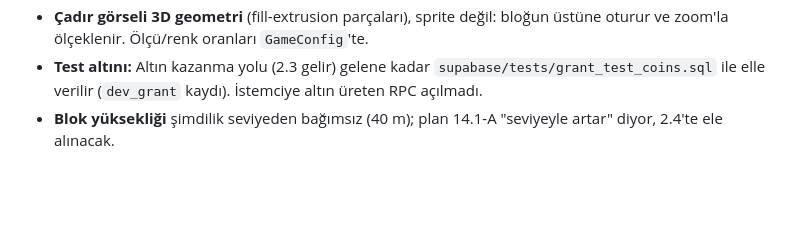
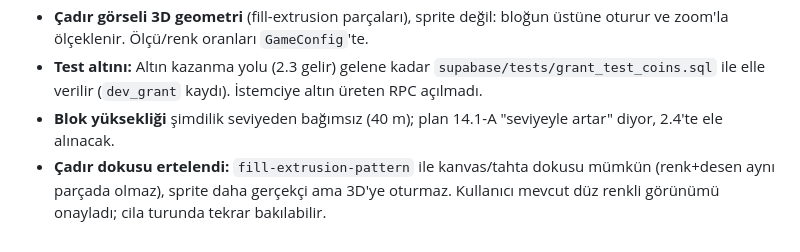
Before and after one commit to yagizbayazit912-rgb/Catch_me_version2, a Markdown page: docs/DECISIONS.md, the part around the change. Drawn GitHub-style; blank space fills up the shorter version.

```diff
--- a/docs/DECISIONS.md
+++ b/docs/DECISIONS.md
@@ -77,3 +77,4 @@ Durum: **taslak, oyun prototipte sevilirse uygulanır** (PROJE_PLANI "Mini oyun
 - **Çadır görseli 3D geometri** (fill-extrusion parçaları), sprite değil: bloğun üstüne oturur ve zoom'la ölçeklenir. Ölçü/renk oranları `GameConfig`'te.
 - **Test altını:** Altın kazanma yolu (2.3 gelir) gelene kadar `supabase/tests/grant_test_coins.sql` ile elle verilir (`dev_grant` kaydı). İstemciye altın üreten RPC açılmadı.
 - **Blok yüksekliği** şimdilik seviyeden bağımsız (40 m); plan 14.1-A "seviyeyle artar" diyor, 2.4'te ele alınacak.
+- **Çadır dokusu ertelendi:** `fill-extrusion-pattern` ile kanvas/tahta dokusu mümkün (renk+desen aynı parçada olmaz), sprite daha gerçekçi ama 3D'ye oturmaz. Kullanıcı mevcut düz renkli görünümü onayladı; cila turunda tekrar bakılabilir.
```
Also changed, not shown: docs/LESSONS.md (+1 -1 lines).
